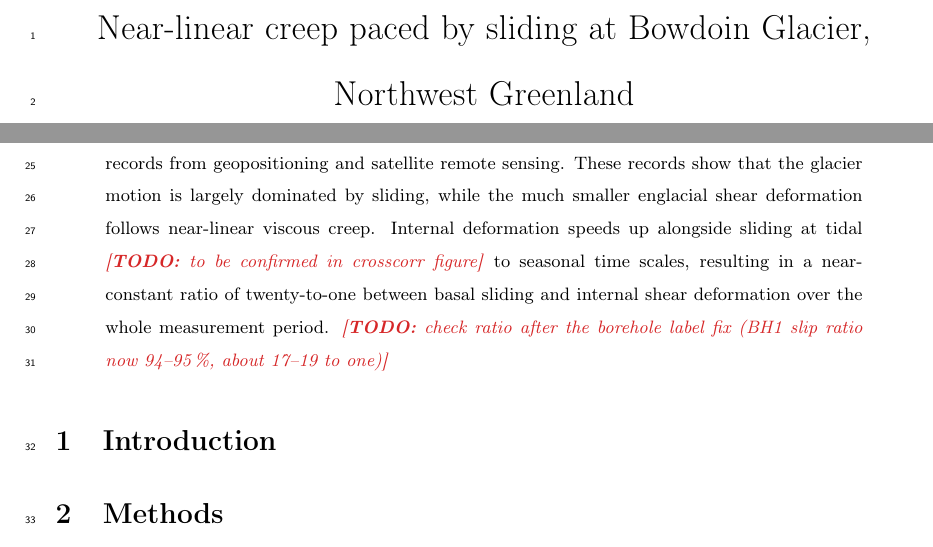
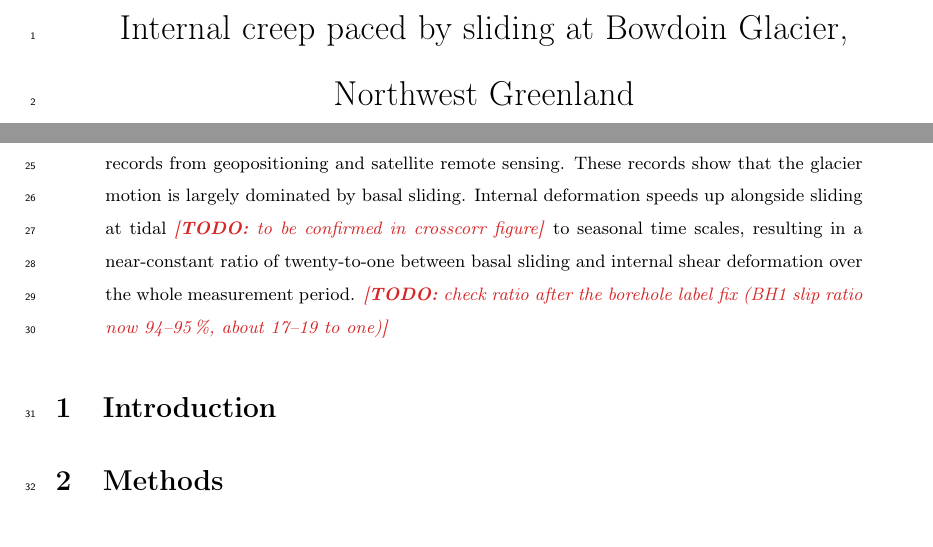
Before and after one commit to juseg/bowdoin, a LaTeX paper (articles/deformation/bowdoin-deformation.tex): two parts of pages 1 and 2 of 6, joined at a grey line, cut so that both start at the same text. Compiled offline with pdfLaTeX.

Commit message:
Remove near-linear from title and abstract.

```diff
--- a/articles/deformation/bowdoin-deformation.tex
+++ b/articles/deformation/bowdoin-deformation.tex
@@ -36,7 +36,7 @@
 \hypersetup{colorlinks, citecolor=c0, linkcolor=c1, urlcolor=c6}
 
 % preliminary title
-\title{Near-linear creep paced by sliding at Bowdoin~Glacier, Northwest Greenland}
+\title{Internal creep paced by sliding at Bowdoin~Glacier, Northwest Greenland}
 
 % alternative titles
 % - Sliding constantly twenty times near-linear creep at Bowdoin~Glacier
@@ -92,8 +92,7 @@
     metres deep into Bowdoin Glacier, a tidewater glacier in northwest
     Greenland, and compare it to surface velocity records from geopositioning
     and satellite remote sensing. These records show that the glacier motion is
-    largely dominated by sliding, while the much smaller englacial shear
-    deformation follows near-linear viscous creep. Internal deformation speeds
+    largely dominated by basal sliding. Internal deformation speeds
     up alongside sliding at tidal \todo{to be confirmed in crosscorr figure}
     to seasonal time scales, resulting in a near-constant ratio of
     twenty-to-one between basal sliding and internal
```
